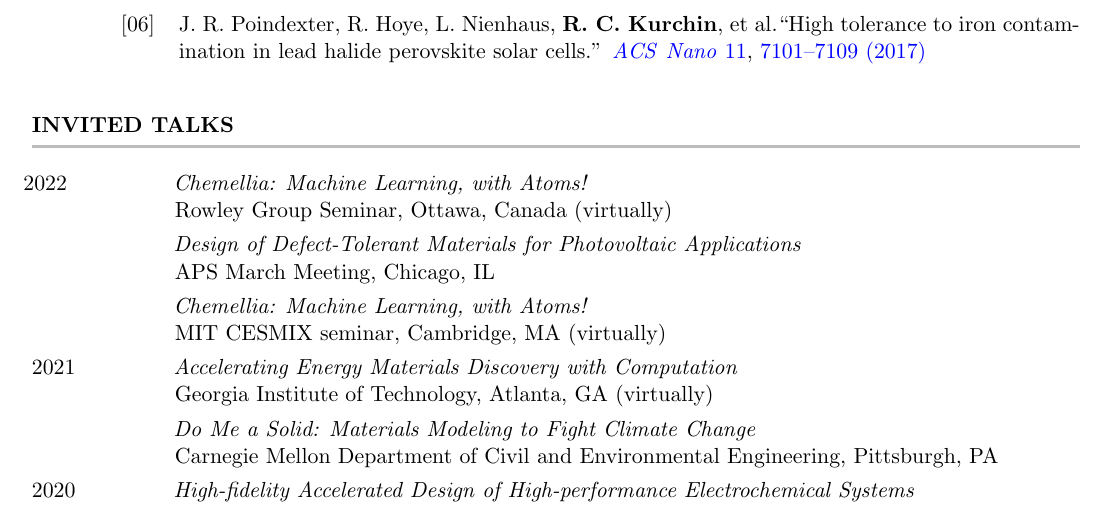
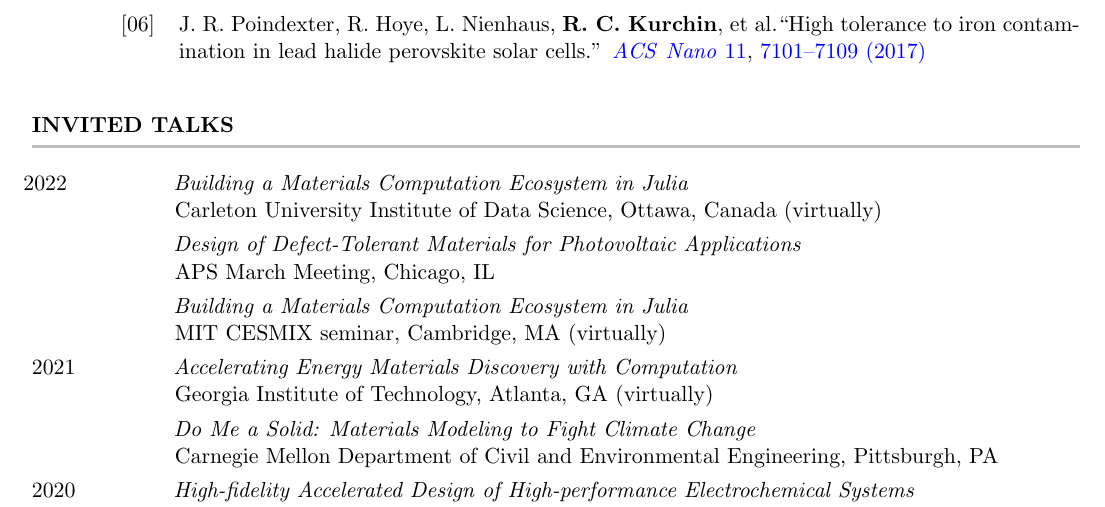
Before and after one commit to rkurchin/Kurchin_CV, a LaTeX CV (Kurchin_CV_3pager.tex, which reads inputs/talks_invited.tex): part of page 2 of 3, cut so that both start at the same text. Compiled offline with pdfLaTeX.

Commit message:
update seminars
Signed-off-by: Rachel Kurchin <rkurchin@cmu.edu>

```diff
--- a/inputs/talks_invited.tex
+++ b/inputs/talks_invited.tex
@@ -1,6 +1,6 @@
-\cvItem{\hspace{-1.5mm}2022}{}{\hspace{-1.5mm}Chemellia: Machine Learning, with Atoms!}{Rowley Group Seminar, Ottawa, Canada (virtually)}
+\cvItem{\hspace{-1.5mm}2022}{}{\hspace{-1.5mm}Building a Materials Computation Ecosystem in Julia}{Carleton University Institute of Data Science, Ottawa, Canada (virtually)}
 \cvItem{}{}{\hspace{-1.5mm}Design of Defect-Tolerant Materials for Photovoltaic Applications}{APS March Meeting, Chicago, IL}
-\cvItem{}{}{\hspace{-1.5mm}Chemellia: Machine Learning, with Atoms!}{MIT CESMIX seminar, Cambridge, MA (virtually)}
+\cvItem{}{}{\hspace{-1.5mm}Building a Materials Computation Ecosystem in Julia}{MIT CESMIX seminar, Cambridge, MA (virtually)}
 \cvItem{2021}{}{\hspace{-1.5mm}Accelerating Energy Materials Discovery with Computation  }{Georgia Institute of Technology, Atlanta, GA (virtually)}
 \cvItem{}{}{\hspace{-1.5mm}Do Me a Solid: Materials Modeling to Fight Climate Change}{Carnegie Mellon Department of Civil and Environmental Engineering, Pittsburgh, PA}
 \cvItem{2020}{}{\hspace{-1.5mm}High-fidelity Accelerated Design of High-performance Electrochemical Systems}{Materials Science \& Technology Conference, online}
```
Also changed, not shown: tsv/talks_invited.tsv (+2 -2 lines), Kurchin_CV.pdf.
